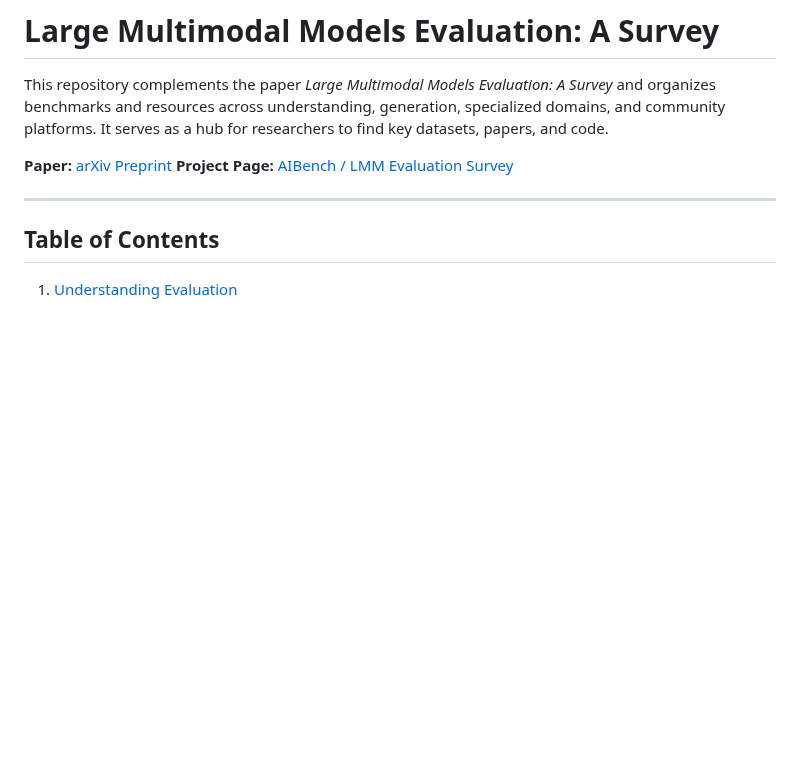
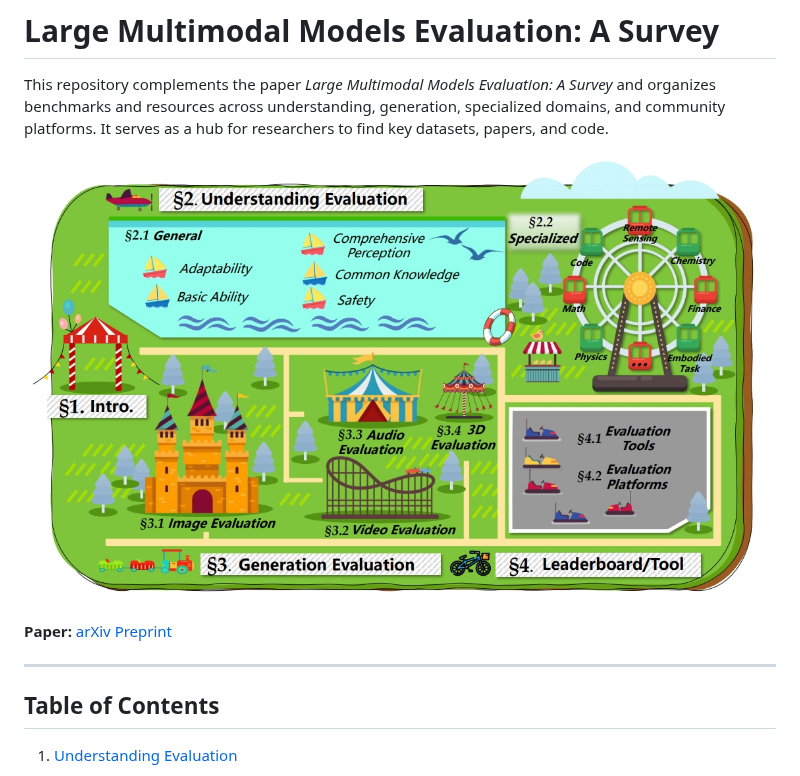
Before and after one commit to aiben-ch/LMM-Evaluation-Survey, a Markdown page: README.md, the part around the change. GitHub-like rendering; blank space fills up the shorter version.

```diff
--- a/README.md
+++ b/README.md
@@ -2,8 +2,9 @@
 
 This repository complements the paper *Large Multimodal Models Evaluation: A Survey* and organizes benchmarks and resources across understanding, generation, specialized domains, and community platforms. It serves as a hub for researchers to find key datasets, papers, and code.
 
+![Overview](overview.png)
+
 **Paper:** [arXiv Preprint](https://arxiv.org/)
-**Project Page:** [AIBench / LMM Evaluation Survey](https://github.com/aiben-ch/LMM-Evaluation-Survey)
 
 ---
 
```
